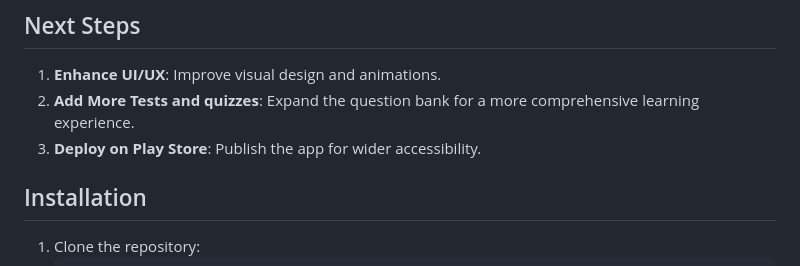
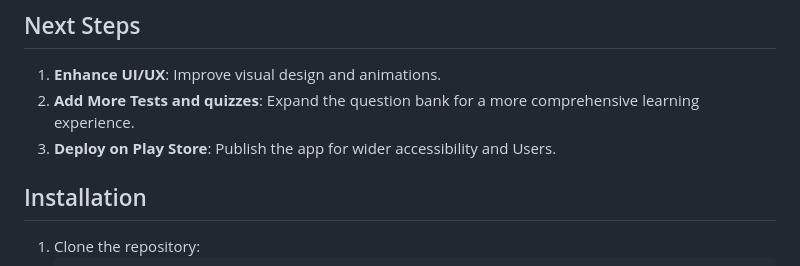
Before and after one commit to lmurayire12/drive_prep, a Markdown page: README.md, the part around the change. GitHub-like rendering.

```diff
--- a/README.md
+++ b/README.md
@@ -59,7 +59,8 @@ DrivePrep uses **StatefulWidget** and **setState()** for managing UI updates. Th
 ## Next Steps
 1. **Enhance UI/UX**: Improve visual design and animations.
 2. **Add More Tests and quizzes**: Expand the question bank for a more comprehensive learning experience.
-3. **Deploy on Play Store**: Publish the app for wider accessibility.
+3. **Deploy on Play Store**: Publish the app for wider accessibility and Users.
+
 
 ## Installation
 1. Clone the repository:
```
